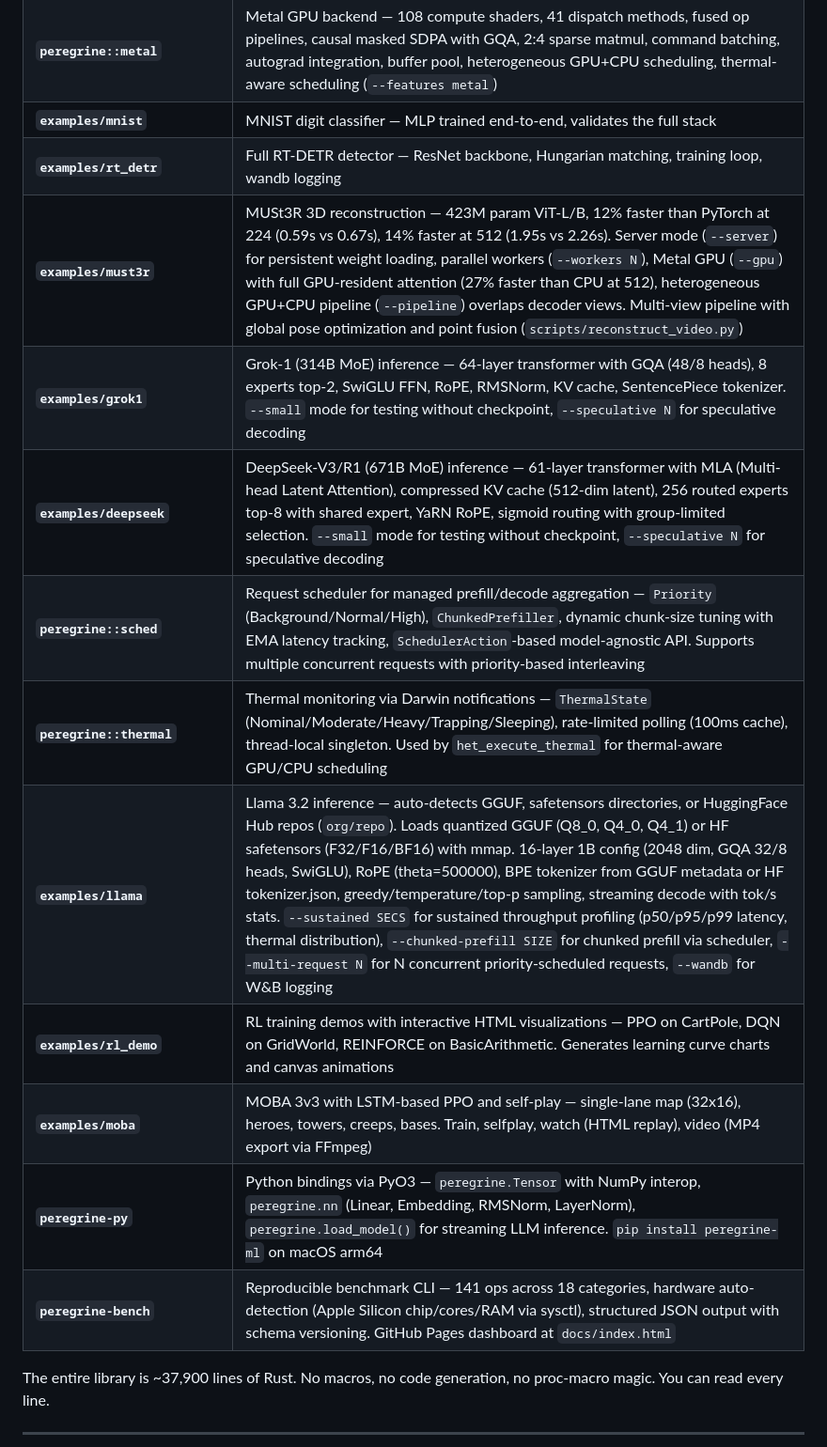
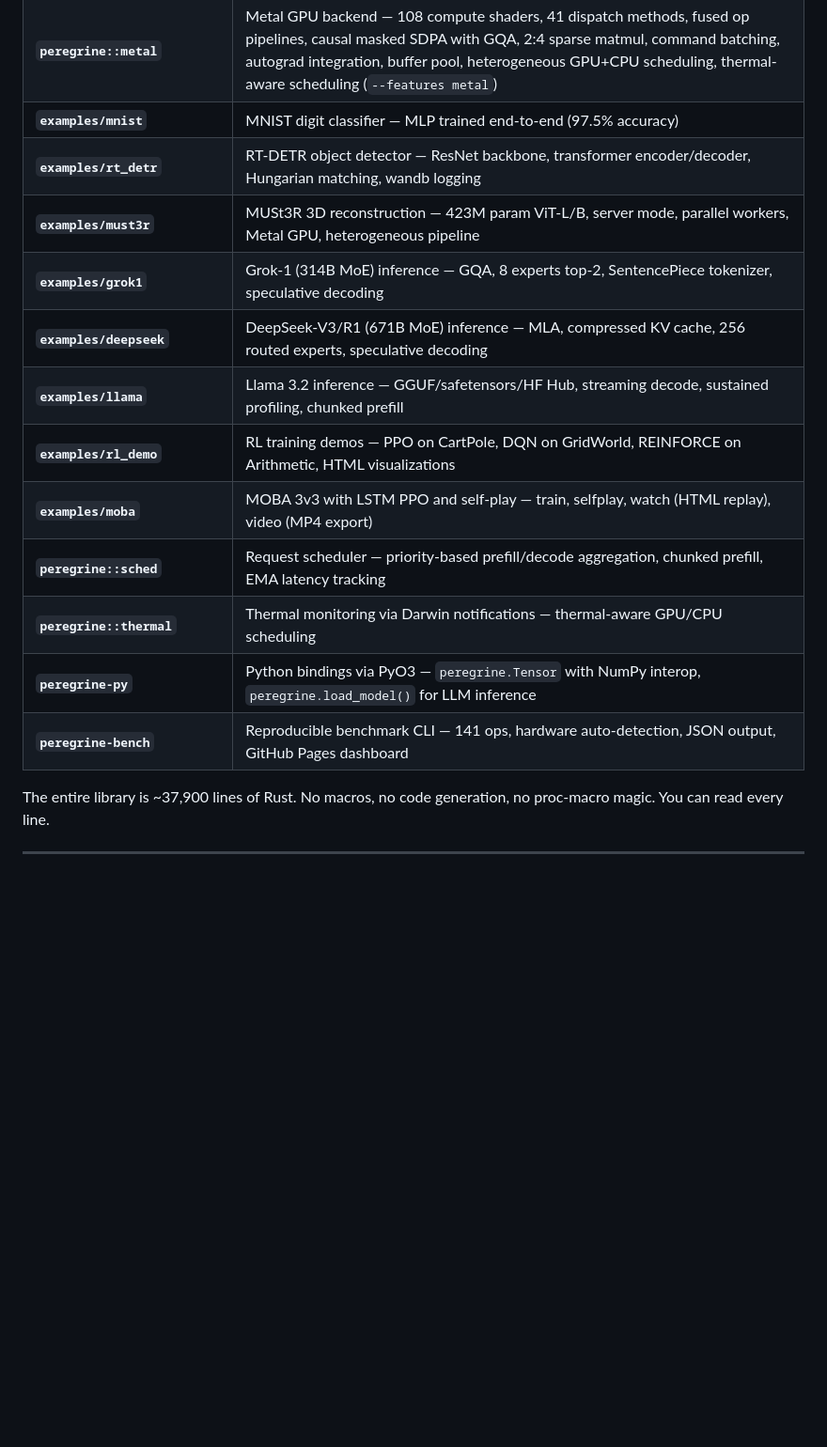
Before and after one commit to etam103/peregrine, a Markdown page: README.md, the part around one of its changes. Shown at 94% size. Rendered like a GitHub page; blank space fills up the shorter version.

```diff
--- a/README.md
+++ b/README.md
@@ -53,18 +55,18 @@ pip install ./peregrine-py && python -c "import peregrine"  # Python bindings
 | **`peregrine::hf_hub`** | HuggingFace Hub integration — download and cache safetensors weights, config.json, tokenizer.json. Auth via `HF_TOKEN`, multi-shard support (`--features hf`) |
 | **`peregrine::models::llama`** | Library-level Llama model — `Llama`, `LlamaConfig`, `LlamaBlock`, `LlamaAttention`, `KVCache`, `Tokenizer`. Loadable from GGUF or safetensors. Used by both the CLI example and Python bindings |
 | **`peregrine::metal`** | Metal GPU backend — 108 compute shaders, 41 dispatch methods, fused op pipelines, causal masked SDPA with GQA, 2:4 sparse matmul, command batching, autograd integration, buffer pool, heterogeneous GPU+CPU scheduling, thermal-aware scheduling (`--features metal`) |
-| **`examples/mnist`** | MNIST digit classifier — MLP trained end-to-end, validates the full stack |
-| **`examples/rt_detr`** | Full RT-DETR detector — ResNet backbone, Hungarian matching, training loop, wandb logging |
-| **`examples/must3r`** | MUSt3R 3D reconstruction — 423M param ViT-L/B, 12% faster than PyTorch at 224 (0.59s vs 0.67s), 14% faster at 512 (1.95s vs 2.26s). Server mode (`--server`) for persistent weight loading, parallel workers (`--workers N`), Metal GPU (`--gpu`) with full GPU-resident attention (27% faster than CPU at 512), heterogeneous GPU+CPU pipeline (`--pipeline`) overlaps decoder views. Multi-view pipeline with global pose optimization and point fusion (`scripts/reconstruct_video.py`) |
-| **`examples/grok1`** | Grok-1 (314B MoE) inference — 64-layer transformer with GQA (48/8 heads), 8 experts top-2, SwiGLU FFN, RoPE, RMSNorm, KV cache, SentencePiece tokenizer. `--small` mode for testing without checkpoint, `--speculative N` for speculative decoding |
-| **`examples/deepseek`** | DeepSeek-V3/R1 (671B MoE) inference — 61-layer transformer with MLA (Multi-head Latent Attention), compressed KV cache (512-dim latent), 256 routed experts top-8 with shared expert, YaRN RoPE, sigmoid routing with group-limited selection. `--small` mode for testing without checkpoint, `--speculative N` for speculative decoding |
-| **`peregrine::sched`** | Request scheduler for managed prefill/decode aggregation — `Priority` (Background/Normal/High), `ChunkedPrefiller`, dynamic chunk-size tuning with EMA latency tracking, `SchedulerAction`-based model-agnostic API. Supports multiple concurrent requests with priority-based interleaving |
-| **`peregrine::thermal`** | Thermal monitoring via Darwin notifications — `ThermalState` (Nominal/Moderate/Heavy/Trapping/Sleeping), rate-limited polling (100ms cache), thread-local singleton. Used by `het_execute_thermal` for thermal-aware GPU/CPU scheduling |
-| **`examples/llama`** | Llama 3.2 inference — auto-detects GGUF, safetensors directories, or HuggingFace Hub repos (`org/repo`). Loads quantized GGUF (Q8_0, Q4_0, Q4_1) or HF safetensors (F32/F16/BF16) with mmap. 16-layer 1B config (2048 dim, GQA 32/8 heads, SwiGLU), RoPE (theta=500000), BPE tokenizer from GGUF metadata or HF tokenizer.json, greedy/temperature/top-p sampling, streaming decode with tok/s stats. `--sustained SECS` for sustained throughput profiling (p50/p95/p99 latency, thermal distribution), `--chunked-prefill SIZE` for chunked prefill via scheduler, `--multi-request N` for N concurrent priority-scheduled requests, `--wandb` for W&B logging |
-| **`examples/rl_demo`** | RL training demos with interactive HTML visualizations — PPO on CartPole, DQN on GridWorld, REINFORCE on BasicArithmetic. Generates learning curve charts and canvas animations |
-| **`examples/moba`** | MOBA 3v3 with LSTM-based PPO and self-play — single-lane map (32x16), heroes, towers, creeps, bases. Train, selfplay, watch (HTML replay), video (MP4 export via FFmpeg) |
-| **`peregrine-py`** | Python bindings via PyO3 — `peregrine.Tensor` with NumPy interop, `peregrine.nn` (Linear, Embedding, RMSNorm, LayerNorm), `peregrine.load_model()` for streaming LLM inference. `pip install peregrine-ml` on macOS arm64 |
-| **`peregrine-bench`** | Reproducible benchmark CLI — 141 ops across 18 categories, hardware auto-detection (Apple Silicon chip/cores/RAM via sysctl), structured JSON output with schema versioning. GitHub Pages dashboard at `docs/index.html` |
+| **`examples/mnist`** | MNIST digit classifier — MLP trained end-to-end (97.5% accuracy) |
+| **`examples/rt_detr`** | RT-DETR object detector — ResNet backbone, transformer encoder/decoder, Hungarian matching, wandb logging |
+| **`examples/must3r`** | MUSt3R 3D reconstruction — 423M param ViT-L/B, server mode, parallel workers, Metal GPU, heterogeneous pipeline |
+| **`examples/grok1`** | Grok-1 (314B MoE) inference — GQA, 8 experts top-2, SentencePiece tokenizer, speculative decoding |
+| **`examples/deepseek`** | DeepSeek-V3/R1 (671B MoE) inference — MLA, compressed KV cache, 256 routed experts, speculative decoding |
+| **`examples/llama`** | Llama 3.2 inference — GGUF/safetensors/HF Hub, streaming decode, sustained profiling, chunked prefill |
+| **`examples/rl_demo`** | RL training demos — PPO on CartPole, DQN on GridWorld, REINFORCE on Arithmetic, HTML visualizations |
+| **`examples/moba`** | MOBA 3v3 with LSTM PPO and self-play — train, selfplay, watch (HTML replay), video (MP4 export) |
+| **`peregrine::sched`** | Request scheduler — priority-based prefill/decode aggregation, chunked prefill, EMA latency tracking |
+| **`peregrine::thermal`** | Thermal monitoring via Darwin notifications — thermal-aware GPU/CPU scheduling |
+| **`peregrine-py`** | Python bindings via PyO3 — `peregrine.Tensor` with NumPy interop, `peregrine.load_model()` for LLM inference |
+| **`peregrine-bench`** | Reproducible benchmark CLI — 141 ops, hardware auto-detection, JSON output, GitHub Pages dashboard |
 
 The entire library is ~37,900 lines of Rust. No macros, no code generation, no proc-macro magic. You can read every line.
 
```
Also changed, not shown: other parts of README.md (+24 -55 lines), examples/must3r/README.md (added, +55 -0 lines).
